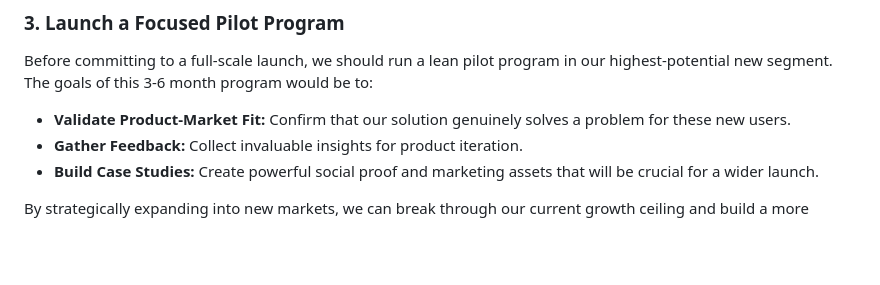
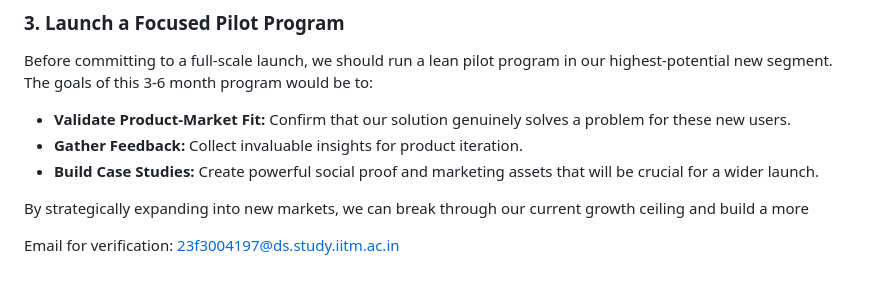
Before and after one commit to mynkpdr/tdsga7, a Markdown page: hq-llm-data-storytelling/README.md, the part around the change printed below. GitHub-like rendering; blank space fills up the shorter version.

```diff
--- a/hq-llm-data-storytelling/README.md
+++ b/hq-llm-data-storytelling/README.md
@@ -65,3 +65,6 @@ Before committing to a full-scale launch, we should run a lean pilot program in
 * **Build Case Studies:** Create powerful social proof and marketing assets that will be crucial for a wider launch.
 
 By strategically expanding into new markets, we can break through our current growth ceiling and build a more
+
+
+Email for verification: 23f3004197@ds.study.iitm.ac.in
```
Also changed, not shown: other parts of hq-llm-data-storytelling/README.md (+1 -1 lines).
